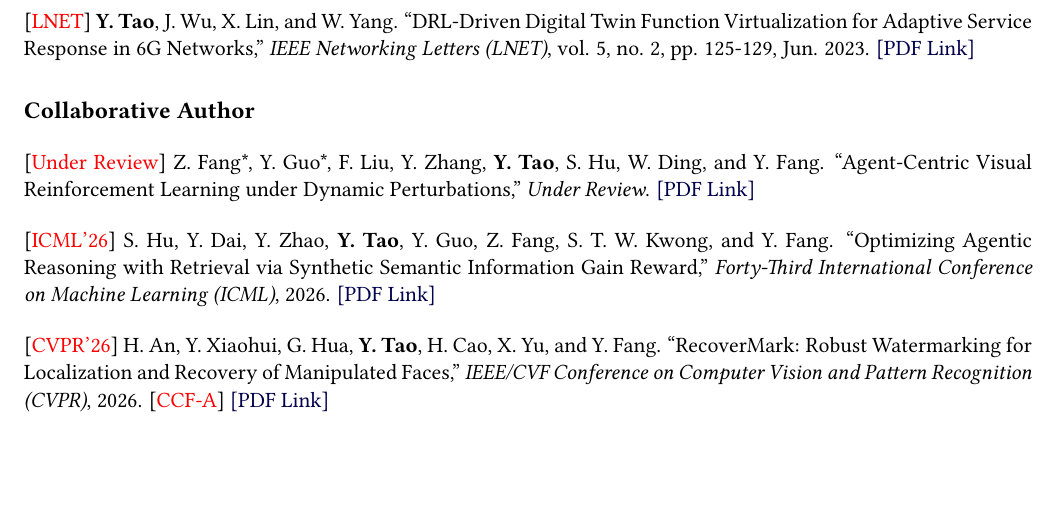
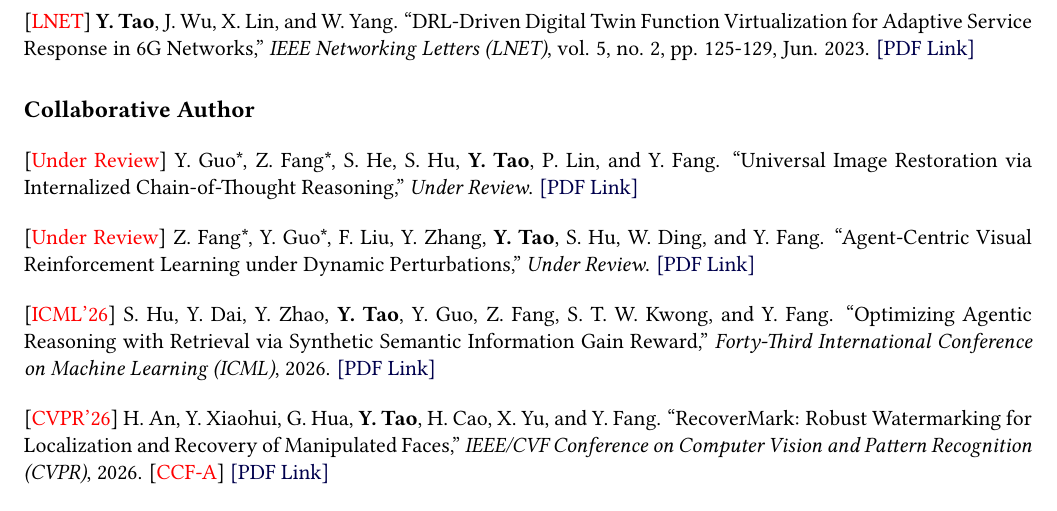
Before and after one commit to yihangtao/yihangtao.github.io, a LaTeX CV (assets/CV.tex): part of page 2 of 3, cut so that both start at the same text, the shorter picture padded with empty space. Compiled offline with pdfLaTeX.

Commit message:
Update Cotri in CV

```diff
--- a/assets/CV.tex
+++ b/assets/CV.tex
@@ -209,6 +209,11 @@
 
 \begin{justify}
     \normalsize
+    [\textcolor{red}{Under Review}] Y. Guo*, Z. Fang*, S. He, S. Hu, \textbf{Y. Tao}, P. Lin, and Y. Fang. ``Universal Image Restoration via Internalized Chain-of-Thought Reasoning,'' \textit{Under Review}. \pdflink{https://arxiv.org/pdf/2606.17557}
+\end{justify}
+
+\begin{justify}
+    \normalsize
     [\textcolor{red}{Under Review}] Z. Fang*, Y. Guo*, F. Liu, Y. Zhang, \textbf{Y. Tao}, S. Hu, W. Ding, and Y. Fang. ``Agent-Centric Visual Reinforcement Learning under Dynamic Perturbations,'' \textit{Under Review}. \pdflink{https://arxiv.org/pdf/2604.24661}
 \end{justify}
 
```
Also changed, not shown: assets/CV.pdf, 1 other file.
